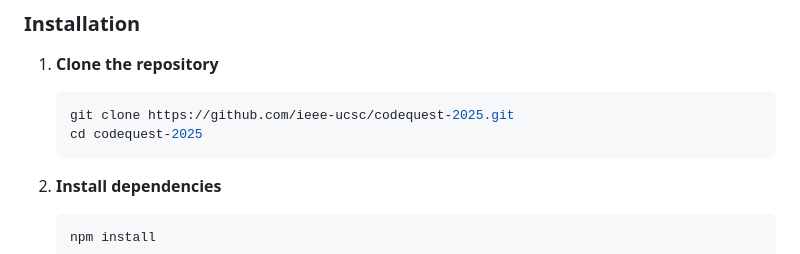
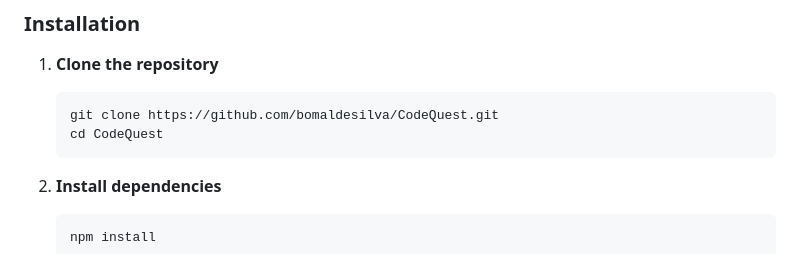
Before and after one commit to bomaldesilva/CodeQuest, a Markdown page: README.md, the part around the change. GitHub-like rendering.

````diff
--- a/README.md
+++ b/README.md
@@ -54,8 +54,8 @@ Organized by IEEE UCSC Student Branch
 
 1. **Clone the repository**
    ```bash
-   git clone https://github.com/ieee-ucsc/codequest-2025.git
-   cd codequest-2025
+   git clone https://github.com/bomaldesilva/CodeQuest.git
+   cd CodeQuest
    ```
 
 2. **Install dependencies**
````
